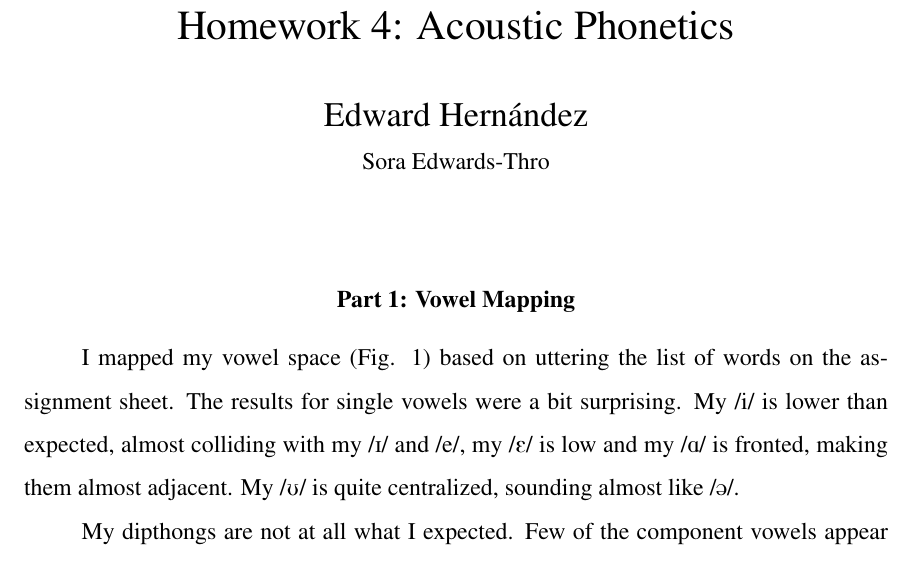
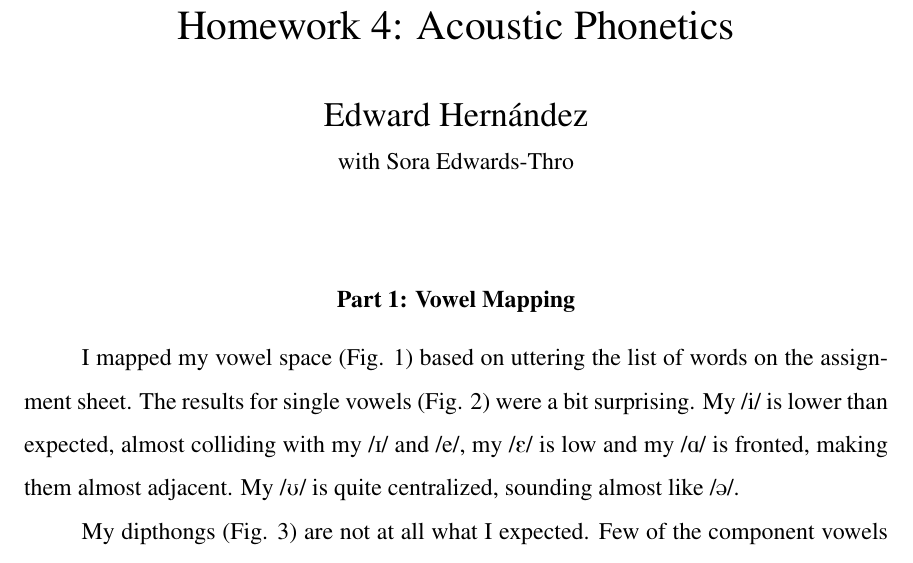
Before and after one commit to syntactician/coursework, a LaTeX problem sheet (phon.phon/homework/4.tex): part of page 1 of 2 before the commit and part of page 1 of 3 after it, cut so that both start at the same text. Compiled offline with pdfLaTeX.

Commit message:
improved plots

```diff
--- a/phon.phon/homework/4.tex
+++ b/phon.phon/homework/4.tex
@@ -9,16 +9,17 @@
 \shorttitle{Homework 4}
 \author{Edward Hern\'{a}ndez}
 \date{\today}
-\affiliation{Sora Edwards-Thro}
+\affiliation{with Sora Edwards-Thro}
 \maketitle
 
 \section{Part 1: Vowel Mapping}
 
 I mapped my vowel space (Fig. 1) based on uttering the list of words on the
-assignment sheet. The results for single vowels were a bit surprising. My /i/
-is lower than expected, almost colliding with my /\textipa{I}/ and /e/, my
-/\textipa{E}/ is low and my /\textipa{A}/ is fronted, making them almost
+assignment sheet. The results for single vowels (Fig. 2) were a bit surprising.
+My /i/ is lower than expected, almost colliding with my /\textipa{I}/ and /e/,
+my /\textipa{E}/ is low and my /\textipa{A}/ is fronted, making them almost
 adjacent.  My /\textipa{U}/ is quite centralized, sounding almost like
 /\textipa{@}/.
 
-My dipthongs are not at all what I expected. Few of the component vowels appear
+My dipthongs (Fig. 3) are not at all what I expected. Few of the component
+vowels appear to be in their correct positions. I do not know whether this is
```
Also changed, not shown: phon.phon/homework/4.tex (19 more changed lines), 1 other file.
